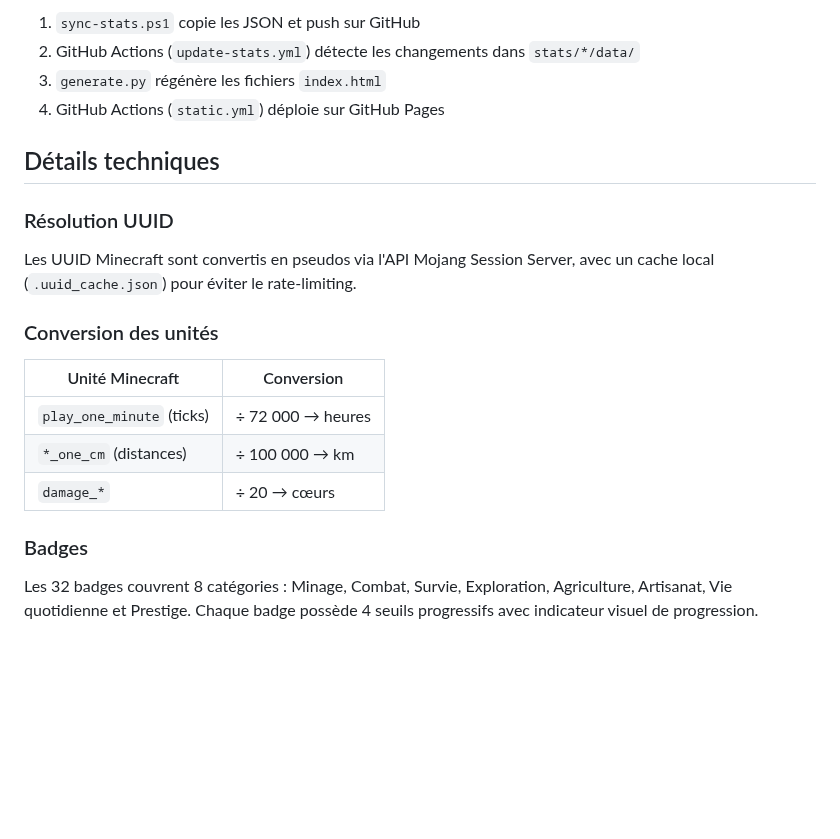
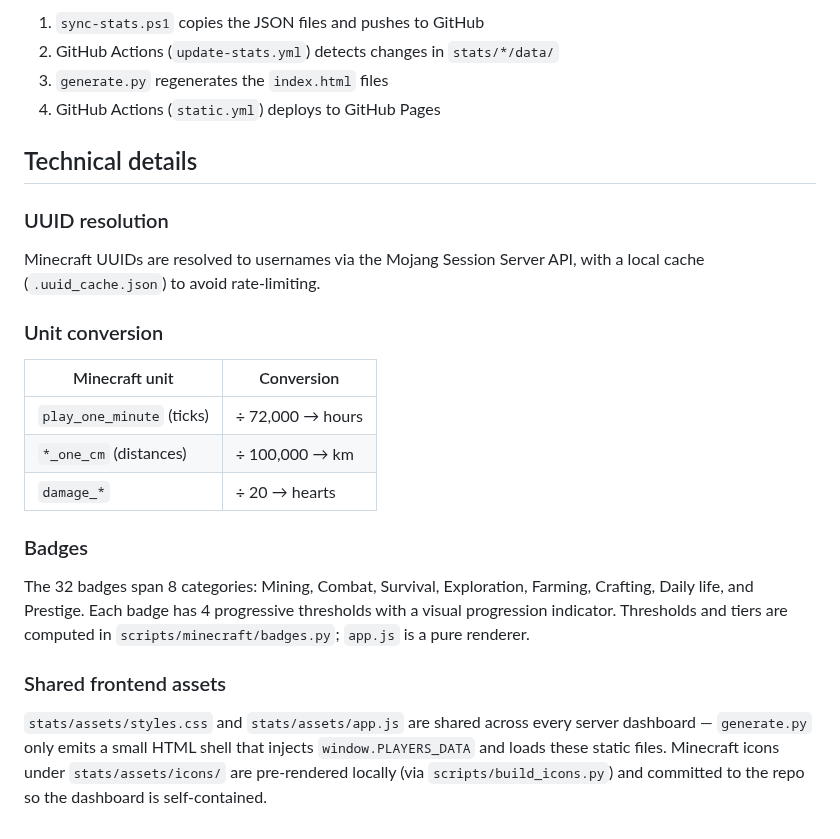
Before and after one commit to Skycryck/minecraft, a Markdown page: README.md, the part around one of its changes. Rendered like a GitHub page; blank space fills up the shorter version.

```diff
--- a/README.md
+++ b/README.md
@@ -70,23 +76,27 @@ Ce script copie les fichiers JSON modifiés depuis Crafty Controller, commit et
 
-1. `sync-stats.ps1` copie les JSON et push sur GitHub
-2. GitHub Actions (`update-stats.yml`) détecte les changements dans `stats/*/data/`
-3. `generate.py` régénère les fichiers `index.html`
-4. GitHub Actions (`static.yml`) déploie sur GitHub Pages
+1. `sync-stats.ps1` copies the JSON files and pushes to GitHub
+2. GitHub Actions (`update-stats.yml`) detects changes in `stats/*/data/`
+3. `generate.py` regenerates the `index.html` files
+4. GitHub Actions (`static.yml`) deploys to GitHub Pages
 
-## Détails techniques
+## Technical details
 
-### Résolution UUID
+### UUID resolution
 
-Les UUID Minecraft sont convertis en pseudos via l'API Mojang Session Server, avec un cache local (`.uuid_cache.json`) pour éviter le rate-limiting.
+Minecraft UUIDs are resolved to usernames via the Mojang Session Server API, with a local cache (`.uuid_cache.json`) to avoid rate-limiting.
 
-### Conversion des unités
+### Unit conversion
 
-| Unité Minecraft | Conversion |
+| Minecraft unit | Conversion |
 |---|---|
-| `play_one_minute` (ticks) | ÷ 72 000 → heures |
-| `*_one_cm` (distances) | ÷ 100 000 → km |
-| `damage_*` | ÷ 20 → cœurs |
+| `play_one_minute` (ticks) | ÷ 72,000 → hours |
+| `*_one_cm` (distances) | ÷ 100,000 → km |
+| `damage_*` | ÷ 20 → hearts |
 
 ### Badges
 
-Les 32 badges couvrent 8 catégories : Minage, Combat, Survie, Exploration, Agriculture, Artisanat, Vie quotidienne et Prestige. Chaque badge possède 4 seuils progressifs avec indicateur visuel de progression.
+The 32 badges span 8 categories: Mining, Combat, Survival, Exploration, Farming, Crafting, Daily life, and Prestige. Each badge has 4 progressive thresholds with a visual progression indicator. Thresholds and tiers are computed in `scripts/minecraft/badges.py`; `app.js` is a pure renderer.
+
+### Shared frontend assets
+
+`stats/assets/styles.css` and `stats/assets/app.js` are shared across every server dashboard — `generate.py` only emits a small HTML shell that injects `window.PLAYERS_DATA` and loads these static files. Minecraft icons under `stats/assets/icons/` are pre-rendered locally (via `scripts/build_icons.py`) and committed to the repo so the dashboard is self-contained.
```
Also changed, not shown: other parts of README.md (+39 -33 lines).
